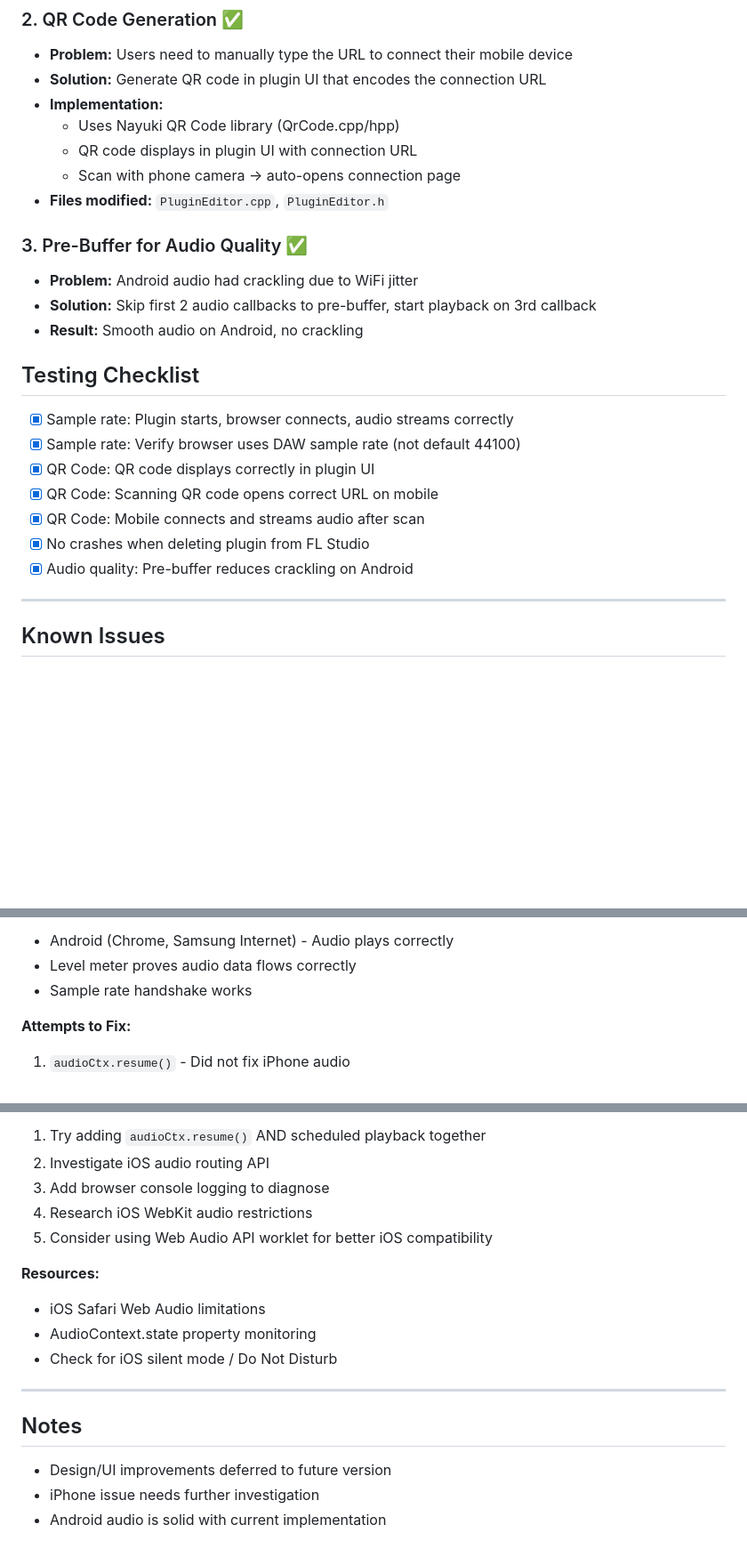
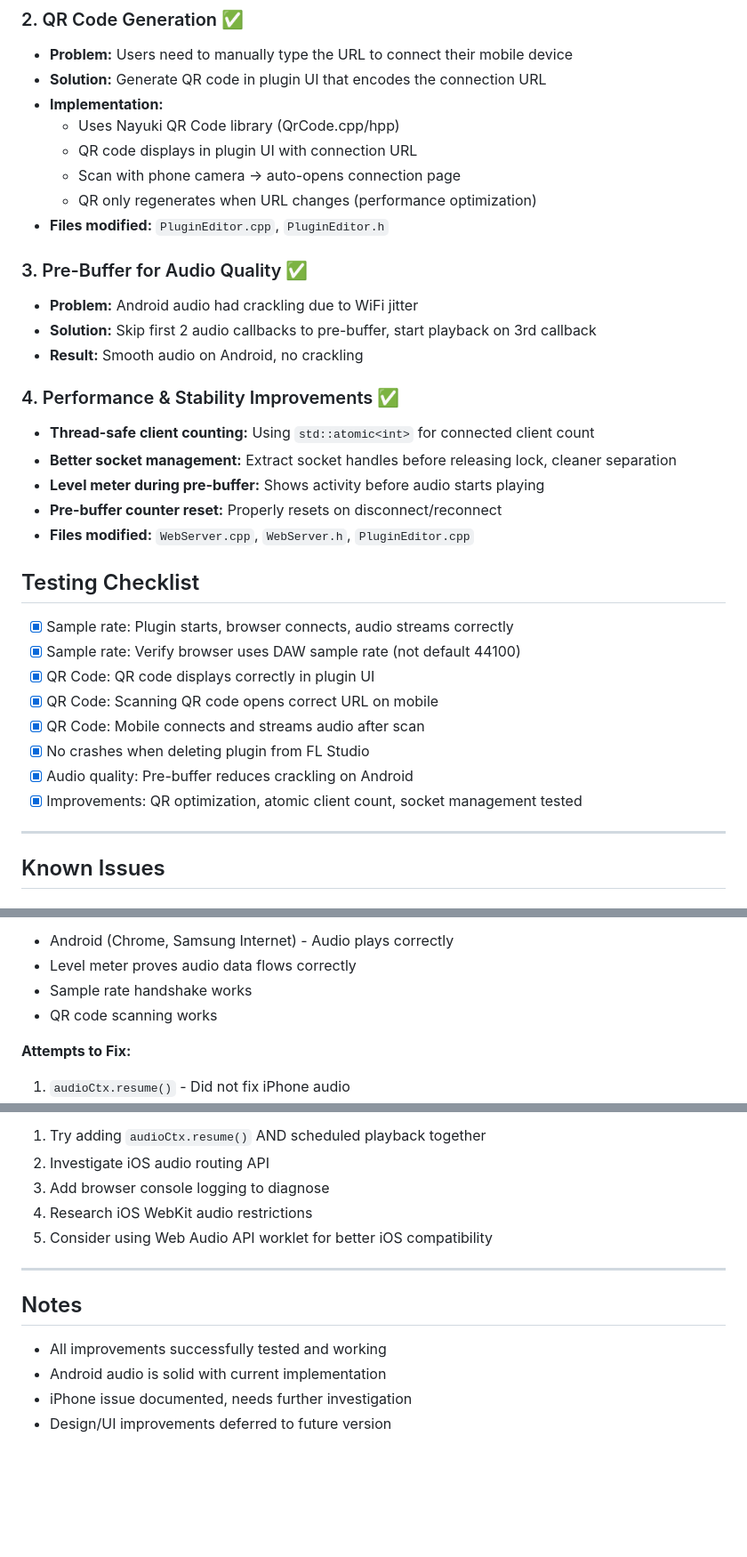
Before and after one commit to prodbyjlv/fauna, a Markdown page: PLAN.md, 3 parts joined by grey strips. Shown at 89% size. GitHub-like rendering; blank space fills up the shorter version.

Commit message:
docs: Update PLAN.md with completed improvements and test status

```diff
--- a/PLAN.md
+++ b/PLAN.md
@@ -21,12 +21,20 @@ This branch contains the v1.1 development work for FAUNA audio streaming plugin.
   - Uses Nayuki QR Code library (QrCode.cpp/hpp)
   - QR code displays in plugin UI with connection URL
   - Scan with phone camera → auto-opens connection page
+  - QR only regenerates when URL changes (performance optimization)
 - **Files modified:** `PluginEditor.cpp`, `PluginEditor.h`
 
 ### 3. Pre-Buffer for Audio Quality ✅
 - **Problem:** Android audio had crackling due to WiFi jitter
 - **Solution:** Skip first 2 audio callbacks to pre-buffer, start playback on 3rd callback
 - **Result:** Smooth audio on Android, no crackling
+
+### 4. Performance & Stability Improvements ✅
+- **Thread-safe client counting:** Using `std::atomic<int>` for connected client count
+- **Better socket management:** Extract socket handles before releasing lock, cleaner separation
+- **Level meter during pre-buffer:** Shows activity before audio starts playing
+- **Pre-buffer counter reset:** Properly resets on disconnect/reconnect
+- **Files modified:** `WebServer.cpp`, `WebServer.h`, `PluginEditor.cpp`
 
 ## Testing Checklist
 
@@ -37,6 +45,7 @@ This branch contains the v1.1 development work for FAUNA audio streaming plugin.
 - [x] QR Code: Mobile connects and streams audio after scan
 - [x] No crashes when deleting plugin from FL Studio
 - [x] Audio quality: Pre-buffer reduces crackling on Android
+- [x] Improvements: QR optimization, atomic client count, socket management tested
 
 ---
 
@@ -61,6 +70,7 @@ This branch contains the v1.1 development work for FAUNA audio streaming plugin.
 - Android (Chrome, Samsung Internet) - Audio plays correctly
 - Level meter proves audio data flows correctly
 - Sample rate handshake works
+- QR code scanning works
 
 **Attempts to Fix:**
 1. `audioCtx.resume()` - Did not fix iPhone audio
@@ -83,15 +93,11 @@ This branch contains the v1.1 development work for FAUNA audio streaming plugin.
 4. Research iOS WebKit audio restrictions
 5. Consider using Web Audio API worklet for better iOS compatibility
 
-**Resources:**
-- iOS Safari Web Audio limitations
-- AudioContext.state property monitoring
-- Check for iOS silent mode / Do Not Disturb
-
 ---
 
 ## Notes
 
+- All improvements successfully tested and working
+- Android audio is solid with current implementation
+- iPhone issue documented, needs further investigation
 - Design/UI improvements deferred to future version
-- iPhone issue needs further investigation
-- Android audio is solid with current implementation
```
